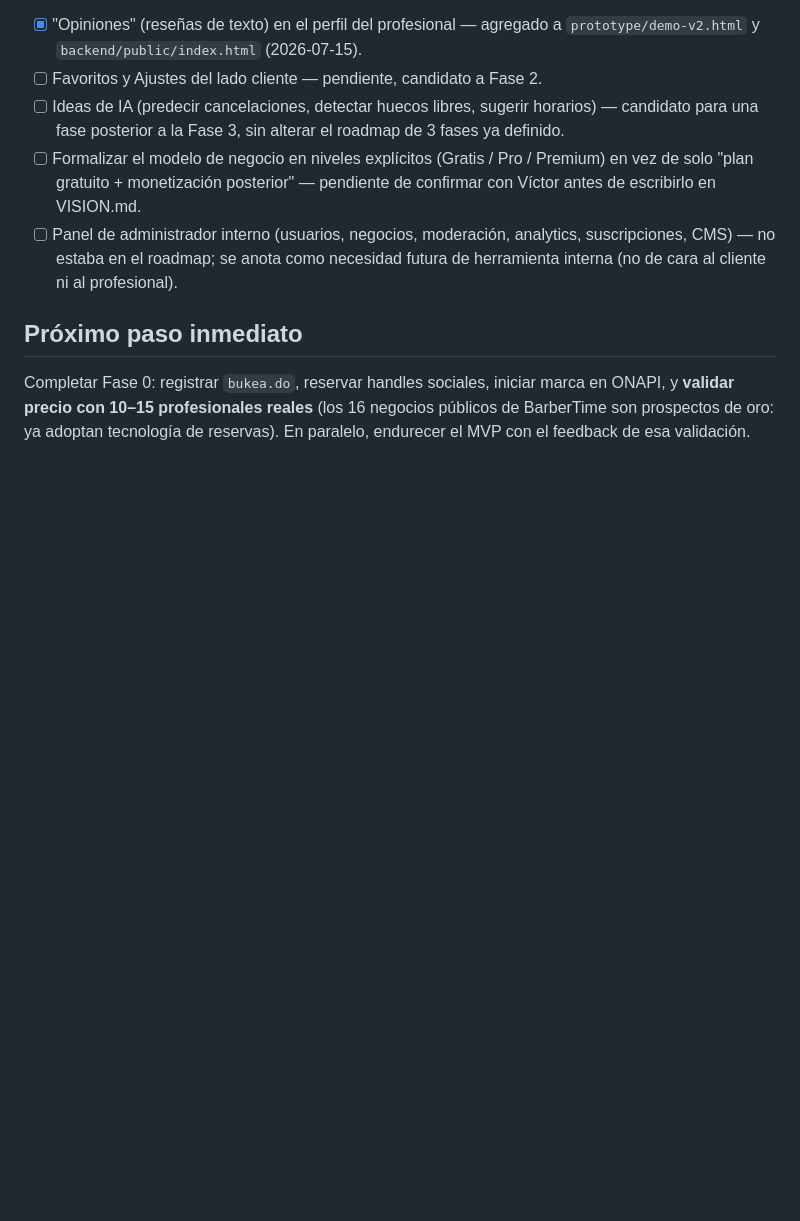
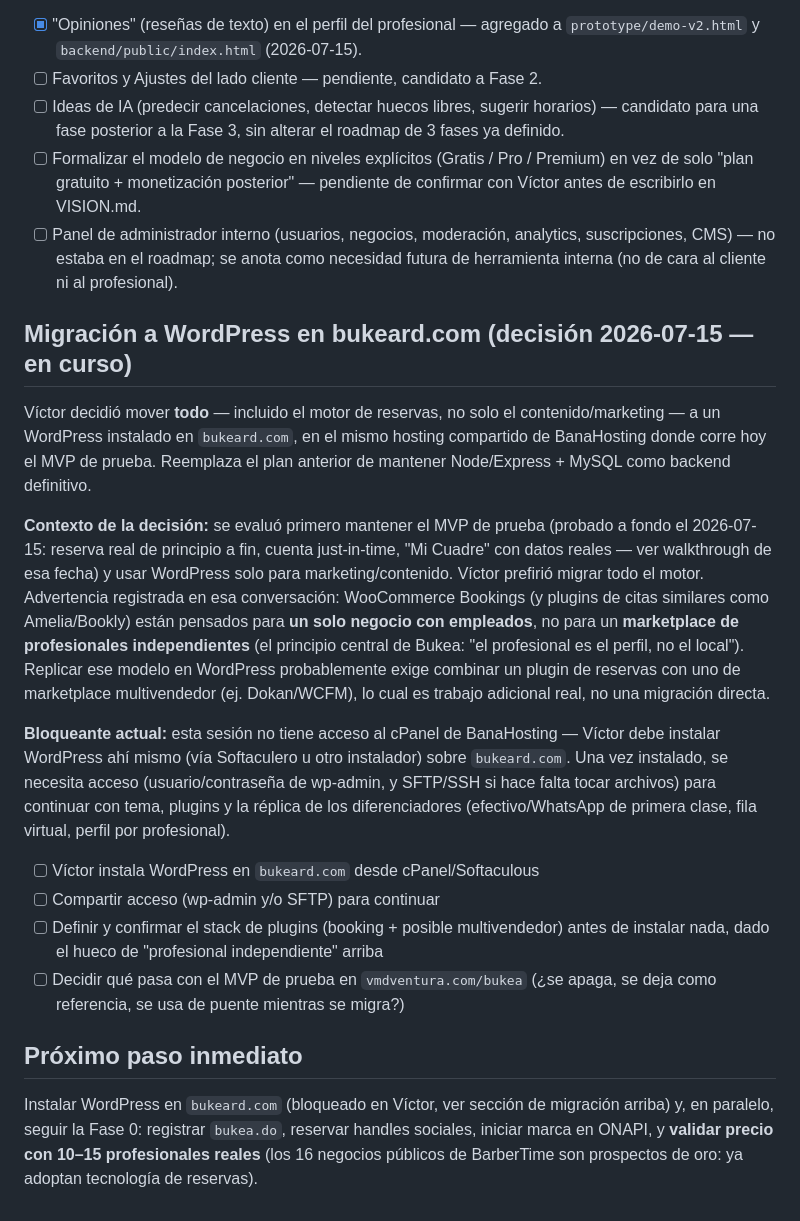
Before and after one commit to vmdventura/bukea, a Markdown page: docs/PLAN.md, the part around the change. Drawn GitHub-style; blank space fills up the shorter version.

Commit message:
Registrar decisión: migrar el motor de reservas a WordPress en bukeard.com
Víctor decidió mover todo (no solo marketing) a un WordPress en bukeard.com,
sobre el mismo hosting de BanaHosting. Reemplaza el plan de mantener
Node/Express + MySQL como backend definitivo.

Se deja anotado el riesgo técnico (WooCommerce Bookings y plugins similares
asumen un solo negocio con empleados, no un marketplace de profesionales
independientes) y el bloqueante actual: esta sesión no tiene acceso al
cPanel, así que la instalación de WordPress depende de Víctor.

Co-Authored-By: Claude Sonnet 5 <noreply@anthropic.com>
Claude-Session: https://claude.ai/code/session_01LFtqDkqJ86VwyQ2GQ3KdW8

```diff
--- a/docs/PLAN.md
+++ b/docs/PLAN.md
@@ -93,6 +93,19 @@ Víctor compartió una propuesta de rediseño premium ("Bukea 2.0": Flutter, pal
 - [ ] Formalizar el modelo de negocio en niveles explícitos (Gratis / Pro / Premium) en vez de solo "plan gratuito + monetización posterior" — pendiente de confirmar con Víctor antes de escribirlo en VISION.md.
 - [ ] Panel de administrador interno (usuarios, negocios, moderación, analytics, suscripciones, CMS) — no estaba en el roadmap; se anota como necesidad futura de herramienta interna (no de cara al cliente ni al profesional).
 
+## Migración a WordPress en bukeard.com (decisión 2026-07-15 — en curso)
+
+Víctor decidió mover **todo** — incluido el motor de reservas, no solo el contenido/marketing — a un WordPress instalado en `bukeard.com`, en el mismo hosting compartido de BanaHosting donde corre hoy el MVP de prueba. Reemplaza el plan anterior de mantener Node/Express + MySQL como backend definitivo.
+
+**Contexto de la decisión:** se evaluó primero mantener el MVP de prueba (probado a fondo el 2026-07-15: reserva real de principio a fin, cuenta just-in-time, "Mi Cuadre" con datos reales — ver walkthrough de esa fecha) y usar WordPress solo para marketing/contenido. Víctor prefirió migrar todo el motor. Advertencia registrada en esa conversación: WooCommerce Bookings (y plugins de citas similares como Amelia/Bookly) están pensados para **un solo negocio con empleados**, no para un **marketplace de profesionales independientes** (el principio central de Bukea: "el profesional es el perfil, no el local"). Replicar ese modelo en WordPress probablemente exige combinar un plugin de reservas con uno de marketplace multivendedor (ej. Dokan/WCFM), lo cual es trabajo adicional real, no una migración directa.
+
+**Bloqueante actual:** esta sesión no tiene acceso al cPanel de BanaHosting — Víctor debe instalar WordPress ahí mismo (vía Softaculero u otro instalador) sobre `bukeard.com`. Una vez instalado, se necesita acceso (usuario/contraseña de wp-admin, y SFTP/SSH si hace falta tocar archivos) para continuar con tema, plugins y la réplica de los diferenciadores (efectivo/WhatsApp de primera clase, fila virtual, perfil por profesional).
+
+- [ ] Víctor instala WordPress en `bukeard.com` desde cPanel/Softaculous
+- [ ] Compartir acceso (wp-admin y/o SFTP) para continuar
+- [ ] Definir y confirmar el stack de plugins (booking + posible multivendedor) antes de instalar nada, dado el hueco de "profesional independiente" arriba
+- [ ] Decidir qué pasa con el MVP de prueba en `vmdventura.com/bukea` (¿se apaga, se deja como referencia, se usa de puente mientras se migra?)
+
 ## Próximo paso inmediato
 
-Completar Fase 0: registrar `bukea.do`, reservar handles sociales, iniciar marca en ONAPI, y **validar precio con 10–15 profesionales reales** (los 16 negocios públicos de BarberTime son prospectos de oro: ya adoptan tecnología de reservas). En paralelo, endurecer el MVP con el feedback de esa validación.
+Instalar WordPress en `bukeard.com` (bloqueado en Víctor, ver sección de migración arriba) y, en paralelo, seguir la Fase 0: registrar `bukea.do`, reservar handles sociales, iniciar marca en ONAPI, y **validar precio con 10–15 profesionales reales** (los 16 negocios públicos de BarberTime son prospectos de oro: ya adoptan tecnología de reservas).
```
